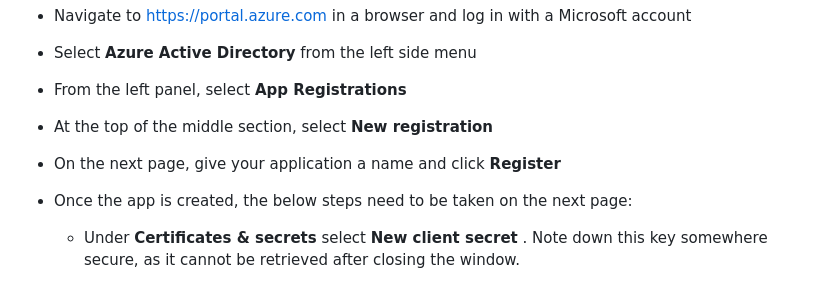
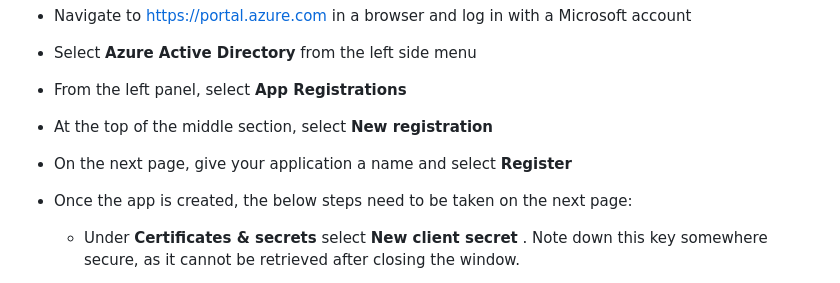
Before and after one commit to splunk-soar-connectors/msgraphforsharepoint, a Markdown page: manual_readme_content.md, the part around the change. GitHub-like rendering.

Commit message:
fix: update readme and trigger ci (#41)

```diff
--- a/manual_readme_content.md
+++ b/manual_readme_content.md
@@ -11,7 +11,7 @@ below to do this:
 
 - At the top of the middle section, select **New registration**
 
-- On the next page, give your application a name and click **Register**
+- On the next page, give your application a name and select **Register**
 
 - Once the app is created, the below steps need to be taken on the next page:
 
```
Also changed, not shown: 1 other file.
